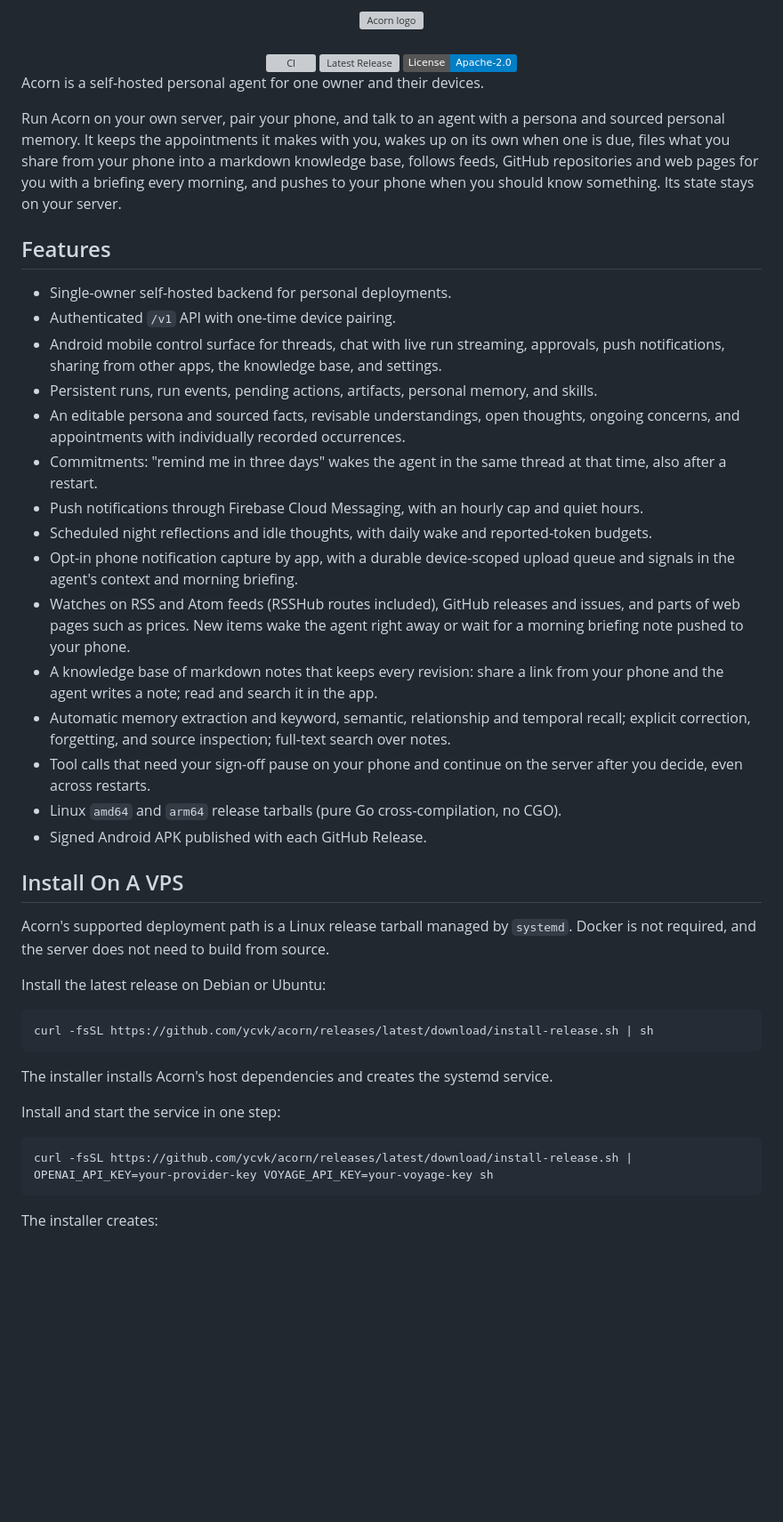
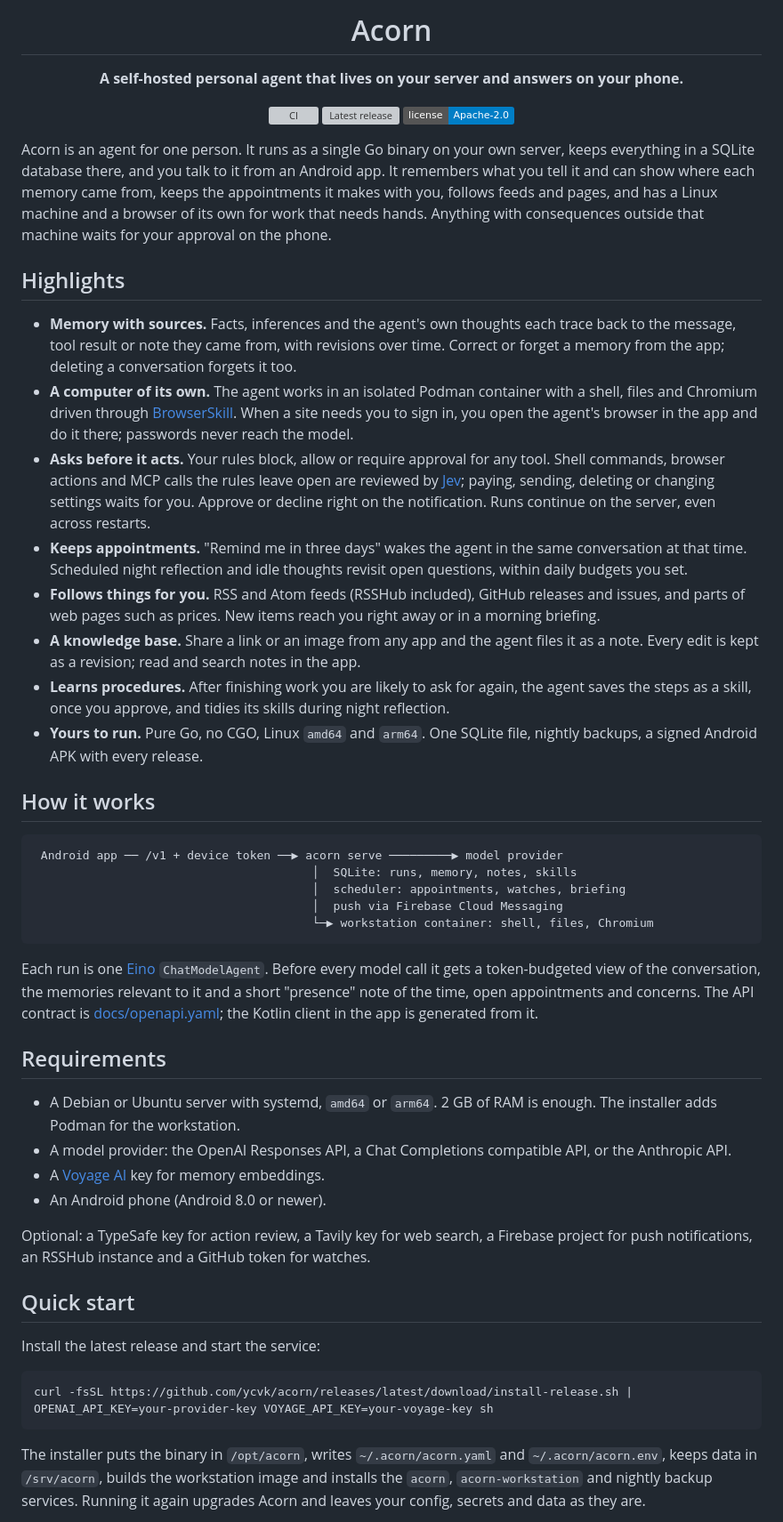
Before and after one commit to ycvk/acorn, a Markdown page: README.md, the part around one of its changes. Shown at 89% size. GitHub-like rendering; badges without logos; blank space fills up the shorter version; grey boxes are pictures that could not be loaded.

````diff
--- a/README.md
+++ b/README.md
@@ -2,51 +3,54 @@
 
-<div align="center">
-  <img src="docs/assets/acorn-logo.png" alt="Acorn logo" width="260">
-  <br><br>
+  <h1>Acorn</h1>
+
+  <p><strong>A self-hosted personal agent that lives on your server and answers on your phone.</strong></p>
+
   <a href="https://github.com/ycvk/acorn/actions/workflows/ci.yml"><img src="https://github.com/ycvk/acorn/actions/workflows/ci.yml/badge.svg" alt="CI"></a>
-  <a href="https://github.com/ycvk/acorn/releases/latest"><img src="https://img.shields.io/github/v/release/ycvk/acorn?label=release" alt="Latest Release"></a>
-  <a href="LICENSE"><img src="https://img.shields.io/badge/License-Apache--2.0-blue.svg" alt="License: Apache-2.0"></a>
+  <a href="https://github.com/ycvk/acorn/releases/latest"><img src="https://img.shields.io/github/v/release/ycvk/acorn?label=release" alt="Latest release"></a>
+  <a href="LICENSE"><img src="https://img.shields.io/badge/license-Apache--2.0-blue.svg" alt="License: Apache-2.0"></a>
 </div>
 
-Acorn is a self-hosted personal agent for one owner and their devices.
+Acorn is an agent for one person. It runs as a single Go binary on your own server, keeps everything in a SQLite database there, and you talk to it from an Android app. It remembers what you tell it and can show where each memory came from, keeps the appointments it makes with you, follows feeds and pages, and has a Linux machine and a browser of its own for work that needs hands. Anything with consequences outside that machine waits for your approval on the phone.
 
-Run Acorn on your own server, pair your phone, and talk to an agent with a persona and sourced personal memory. It keeps the appointments it makes with you, wakes up on its own when one is due, files what you share from your phone into a markdown knowledge base, follows feeds, GitHub repositories and web pages for you with a briefing every morning, and pushes to your phone when you should know something. Its state stays on your server.
+## Highlights
 
-## Features
+- **Memory with sources.** Facts, inferences and the agent's own thoughts each trace back to the message, tool result or note they came from, with revisions over time. Correct or forget a memory from the app; deleting a conversation forgets it too.
+- **A computer of its own.** The agent works in an isolated Podman container with a shell, files and Chromium driven through [BrowserSkill](https://github.com/Tencent/BrowserSkill). When a site needs you to sign in, you open the agent's browser in the app and do it there; passwords never reach the model.
+- **Asks before it acts.** Your rules block, allow or require approval for any tool. Shell commands, browser actions and MCP calls the rules leave open are reviewed by [Jev](https://typesafe.ai); paying, sending, deleting or changing settings waits for you. Approve or decline right on the notification. Runs continue on the server, even across restarts.
+- **Keeps appointments.** "Remind me in three days" wakes the agent in the same conversation at that time. Scheduled night reflection and idle thoughts revisit open questions, within daily budgets you set.
+- **Follows things for you.** RSS and Atom feeds (RSSHub included), GitHub releases and issues, and parts of web pages such as prices. New items reach you right away or in a morning briefing.
+- **A knowledge base.** Share a link or an image from any app and the agent files it as a note. Every edit is kept as a revision; read and search notes in the app.
+- **Learns procedures.** After finishing work you are likely to ask for again, the agent saves the steps as a skill, once you approve, and tidies its skills during night reflection.
+- **Yours to run.** Pure Go, no CGO, Linux `amd64` and `arm64`. One SQLite file, nightly backups, a signed Android APK with every release.
 
-- Single-owner self-hosted backend for personal deployments.
-- Authenticated `/v1` API with one-time device pairing.
-- Android mobile control surface for threads, chat with live run streaming, approvals, push notifications, sharing from other apps, the knowledge base, and settings.
-- Persistent runs, run events, pending actions, artifacts, personal memory, and skills.
-- An editable persona and sourced facts, revisable understandings, open thoughts, ongoing concerns, and appointments with individually recorded occurrences.
-- Commitments: "remind me in three days" wakes the agent in the same thread at that time, also after a restart.
-- Push notifications through Firebase Cloud Messaging, with an hourly cap and quiet hours.
-- Scheduled night reflections and idle thoughts, with daily wake and reported-token budgets.
-- Opt-in phone notification capture by app, with a durable device-scoped upload queue and signals in the agent's context and morning briefing.
-- Watches on RSS and Atom feeds (RSSHub routes included), GitHub releases and issues, and parts of web pages such as prices. New items wake the agent right away or wait for a morning briefing note pushed to your phone.
-- A knowledge base of markdown notes that keeps every revision: share a link from your phone and the agent writes a note; read and search it in the app.
-- Automatic memory extraction and keyword, semantic, relationship and temporal recall; explicit correction, forgetting, and source inspection; full-text search over notes.
-- Tool calls that need your sign-off pause on your phone and continue on the server after you decide, even across restarts.
-- Linux `amd64` and `arm64` release tarballs (pure Go cross-compilation, no CGO).
-- Signed Android APK published with each GitHub Release.
+## How it works
 
-## Install On A VPS
-
-Acorn's supported deployment path is a Linux release tarball managed by `systemd`. Docker is not required, and the server does not need to build from source.
-
-Install the latest release on Debian or Ubuntu:
-
-```bash
-curl -fsSL https://github.com/ycvk/acorn/releases/latest/download/install-release.sh | sh
+```
+ Android app ── /v1 + device token ──▶ acorn serve ─────────▶ model provider
+                                        │  SQLite: runs, memory, notes, skills
+                                        │  scheduler: appointments, watches, briefing
+                                        │  push via Firebase Cloud Messaging
+                                        └─▶ workstation container: shell, files, Chromium
 ```
 
-The installer installs Acorn's host dependencies and creates the systemd service.
+Each run is one [Eino](https://github.com/cloudwego/eino) `ChatModelAgent`. Before every model call it gets a token-budgeted view of the conversation, the memories relevant to it and a short "presence" note of the time, open appointments and concerns. The API contract is [docs/openapi.yaml](docs/openapi.yaml); the Kotlin client in the app is generated from it.
 
-Install and start the service in one step:
+## Requirements
+
+- A Debian or Ubuntu server with systemd, `amd64` or `arm64`. 2 GB of RAM is enough. The installer adds Podman for the workstation.
+- A model provider: the OpenAI Responses API, a Chat Completions compatible API, or the Anthropic API.
+- A [Voyage AI](https://www.voyageai.com) key for memory embeddings.
+- An Android phone (Android 8.0 or newer).
+
+Optional: a TypeSafe key for action review, a Tavily key for web search, a Firebase project for push notifications, an RSSHub instance and a GitHub token for watches.
+
+## Quick start
+
+Install the latest release and start the service:
 
 ```bash
 curl -fsSL https://github.com/ycvk/acorn/releases/latest/download/install-release.sh | OPENAI_API_KEY=your-provider-key VOYAGE_API_KEY=your-voyage-key sh
 ```
 
-The installer creates:
+The installer puts the binary in `/opt/acorn`, writes `~/.acorn/acorn.yaml` and `~/.acorn/acorn.env`, keeps data in `/srv/acorn`, builds the workstation image and installs the `acorn`, `acorn-workstation` and nightly backup services. Running it again upgrades Acorn and leaves your config, secrets and data as they are.
 
````
Also changed, not shown: other parts of README.md (+43 -138 lines).
